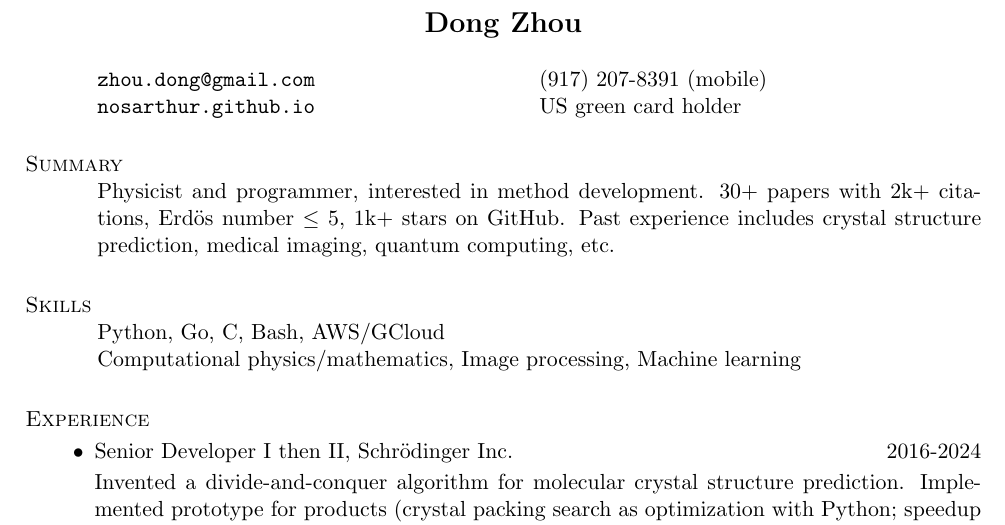
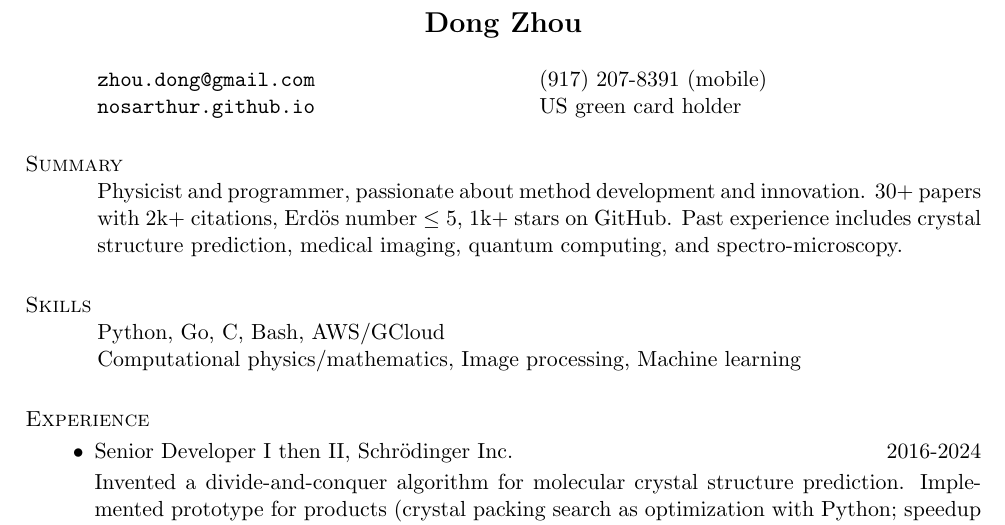
Before and after one commit to nosarthur/CV_resume, a LaTeX CV (base.tex): part of page 1 of 5, cut so that both start at the same text. Compiled offline with pdfLaTeX.

Commit message:
minor change

```diff
--- a/base.tex
+++ b/base.tex
@@ -45,11 +45,11 @@ pdfsubject={Curriculum Vitae},
 %------------------------------------------------------------------------------
 
 \section{\sc Summary}
-Physicist and programmer, interested in method development.
+Physicist and programmer, passionate about method development and innovation.
 30+ papers with 2k+ citations,
 Erd\"{o}s number $\le$ 5,
 1k+ stars on GitHub.
-Past experience includes crystal structure prediction, medical imaging, quantum computing, etc.
+Past experience includes crystal structure prediction, medical imaging, quantum computing, and spectro-microscopy.
 
 %------------------------------------------------------------------------------
 
```
Also changed, not shown: DongZHOU_CV.pdf, DongZHOU_resume.pdf.
